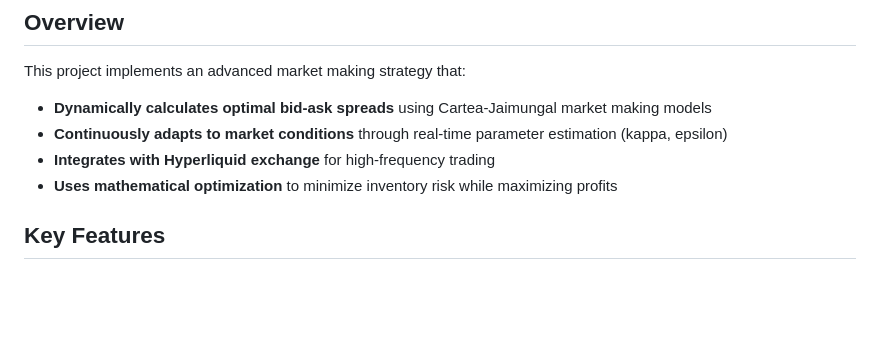
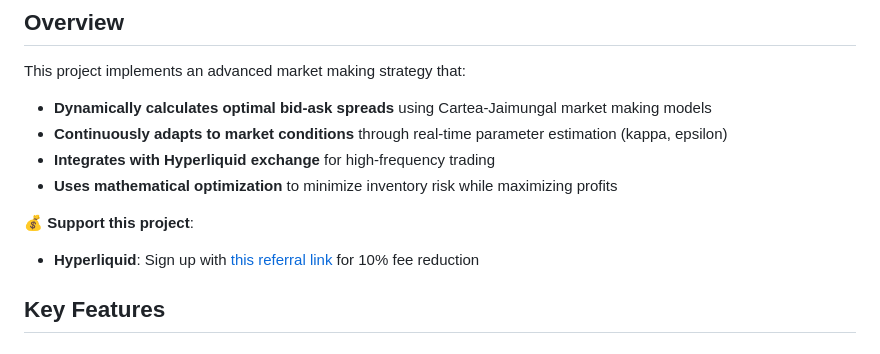
Before and after one commit to djienne/Cartea-Jaimungal_MARKET_MAKING_FREQTRADE, a Markdown page: README.md, the part around the change. Drawn GitHub-style; blank space fills up the shorter version.

```diff
--- a/README.md
+++ b/README.md
@@ -11,6 +11,9 @@ This project implements an advanced market making strategy that:
 - **Continuously adapts to market conditions** through real-time parameter estimation (kappa, epsilon)
 - **Integrates with Hyperliquid exchange** for high-frequency trading
 - **Uses mathematical optimization** to minimize inventory risk while maximizing profits
+
+**💰 Support this project**:
+- **Hyperliquid**: Sign up with [this referral link](https://app.hyperliquid.xyz/join/FREQTRADE) for 10% fee reduction
 
 ## Key Features
 
```
